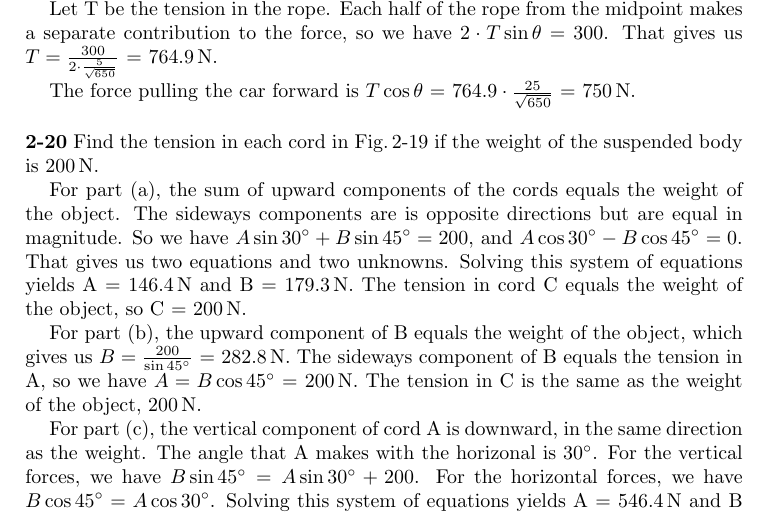
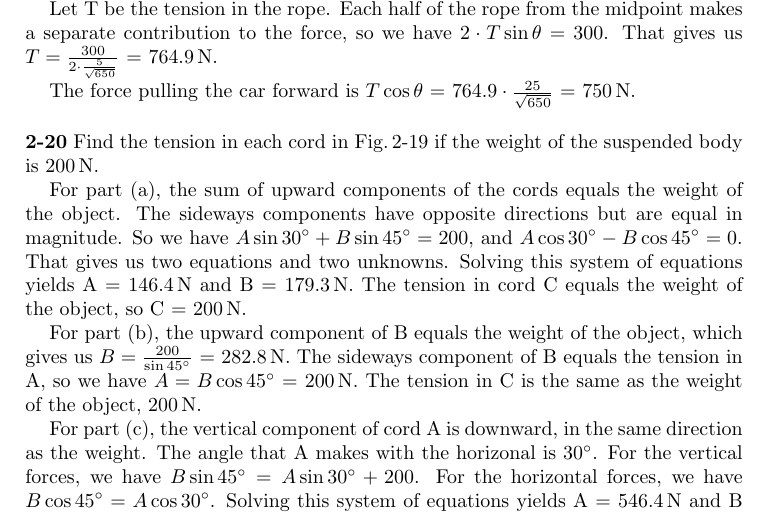
Before and after one commit to matthewjheaney/university-physics-6th, a LaTeX paper (answer_key.tex): part of page 29 of 30, cut so that both start at the same text. Compiled offline with pdfLaTeX.

Commit message:
word-smithing

```diff
--- a/answer_key.tex
+++ b/answer_key.tex
@@ -1500,7 +1500,7 @@ The force pulling the car forward is $T \cos \theta$ = $764.9 \cdot \frac{25}{\s
 suspended body is 200\,N.
 
 For part (a), the sum of upward components of the cords equals the weight of the object.
-The sideways components are is opposite directions but are equal in magnitude.
+The sideways components have opposite directions but are equal in magnitude.
 So we have $A \sin 30^\circ + B \sin 45^\circ = 200$, and
 $A \cos 30^\circ - B \cos 45^\circ = 0$.
 That gives us two equations and two unknowns.
```
